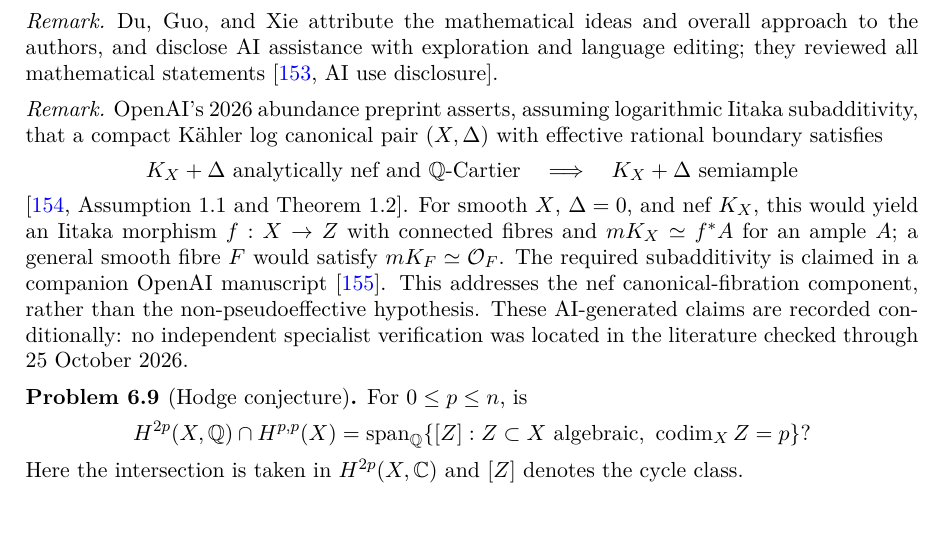
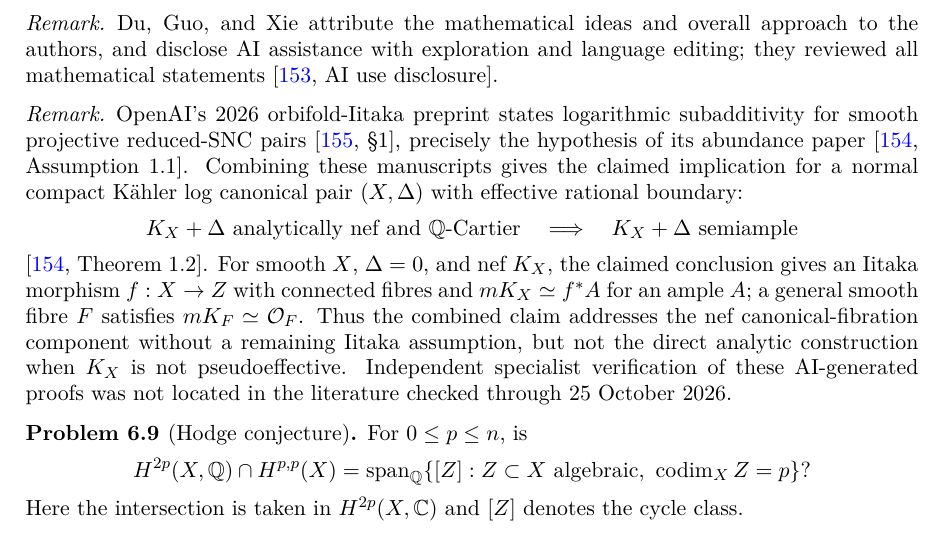
Before and after one commit to chen-zhijian/scv-problem-list, a LaTeX paper (papers/src/scv-problem-list.tex): part of page 27 of 37, cut so that both start at the same text. Compiled offline with pdfLaTeX.

Commit message:
Clarify that the companion Iitaka theorem supplies the abundance assumption
Distinguish the two papers' combined unconditional claim from independent verification, and rebuild the survey PDF.

```diff
--- a/papers/src/scv-problem-list.tex
+++ b/papers/src/scv-problem-list.tex
@@ -1198,12 +1198,12 @@ Their proof alternates area-decreasing deformations of holomorphic discs with en
 Du, Guo, and Xie attribute the mathematical ideas and overall approach to the authors, and disclose AI assistance with exploration and language editing; they reviewed all mathematical statements \cite[AI use disclosure]{SIU-DGX26}.
 \end{remark}
 \begin{remark}
-OpenAI's 2026 abundance preprint asserts, assuming logarithmic Iitaka subadditivity, that a compact K\"ahler log canonical pair $(X,\Delta)$ with effective rational boundary satisfies
+OpenAI's 2026 orbifold-Iitaka preprint states logarithmic subadditivity for smooth projective reduced-SNC pairs \cite[\S1]{SIU-OAIIit26}, precisely the hypothesis of its abundance paper \cite[Assumption~1.1]{SIU-OAIAb26}. Combining these manuscripts gives the claimed implication for a normal compact K\"ahler log canonical pair $(X,\Delta)$ with effective rational boundary:
 \[
 K_X+\Delta\text{ analytically nef and }\mathbb Q\text{-Cartier}
 \quad\Longrightarrow\quad K_X+\Delta\text{ semiample}
 \]
-\cite[Assumption~1.1 and Theorem~1.2]{SIU-OAIAb26}. For smooth $X$, $\Delta=0$, and nef $K_X$, this would yield an Iitaka morphism $f:X\to Z$ with connected fibres and $mK_X\simeq f^*A$ for an ample $A$; a general smooth fibre $F$ would satisfy $mK_F\simeq\mathcal O_F$. The required subadditivity is claimed in a companion OpenAI manuscript \cite{SIU-OAIIit26}. This addresses the nef canonical-fibration component, rather than the non-pseudoeffective hypothesis. These AI-generated claims are recorded conditionally: no independent specialist verification was located in the literature checked through 25 October 2026.
+\cite[Theorem~1.2]{SIU-OAIAb26}. For smooth $X$, $\Delta=0$, and nef $K_X$, the claimed conclusion gives an Iitaka morphism $f:X\to Z$ with connected fibres and $mK_X\simeq f^*A$ for an ample $A$; a general smooth fibre $F$ satisfies $mK_F\simeq\mathcal O_F$. Thus the combined claim addresses the nef canonical-fibration component without a remaining Iitaka assumption, but not the direct analytic construction when $K_X$ is not pseudoeffective. Independent specialist verification of these AI-generated proofs was not located in the literature checked through 25 October 2026.
 \end{remark}
 
 \begin{problem}[Hodge conjecture]\label{Siu-1.5}
```
Also changed, not shown: README.md, papers/scv-problem-list.pdf.
